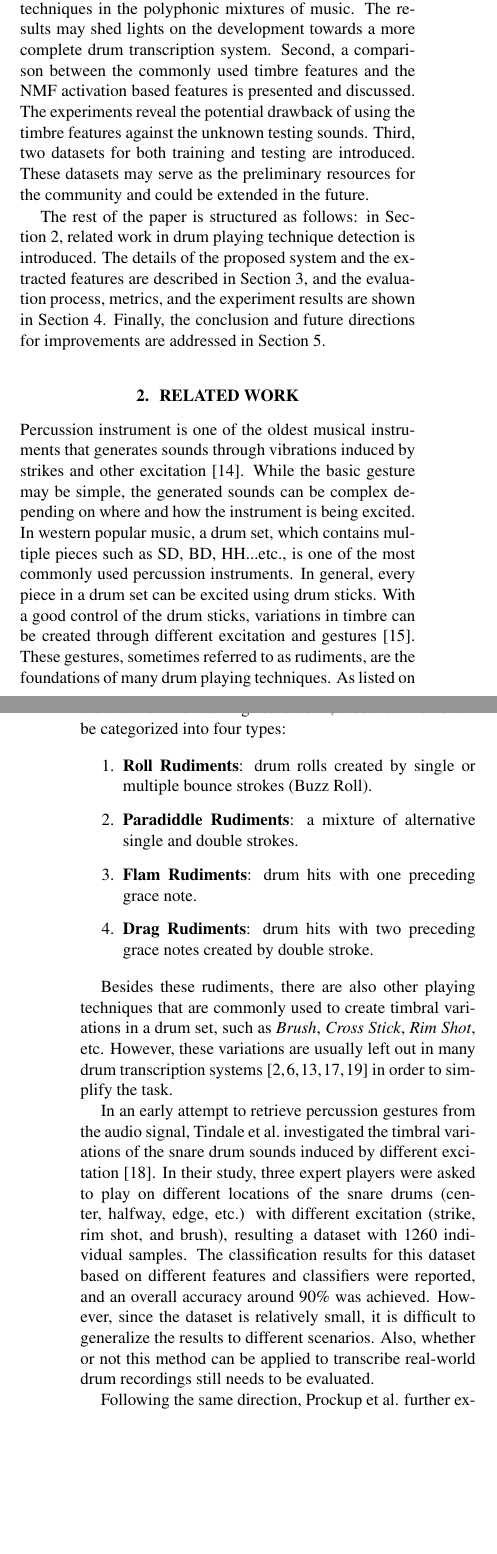
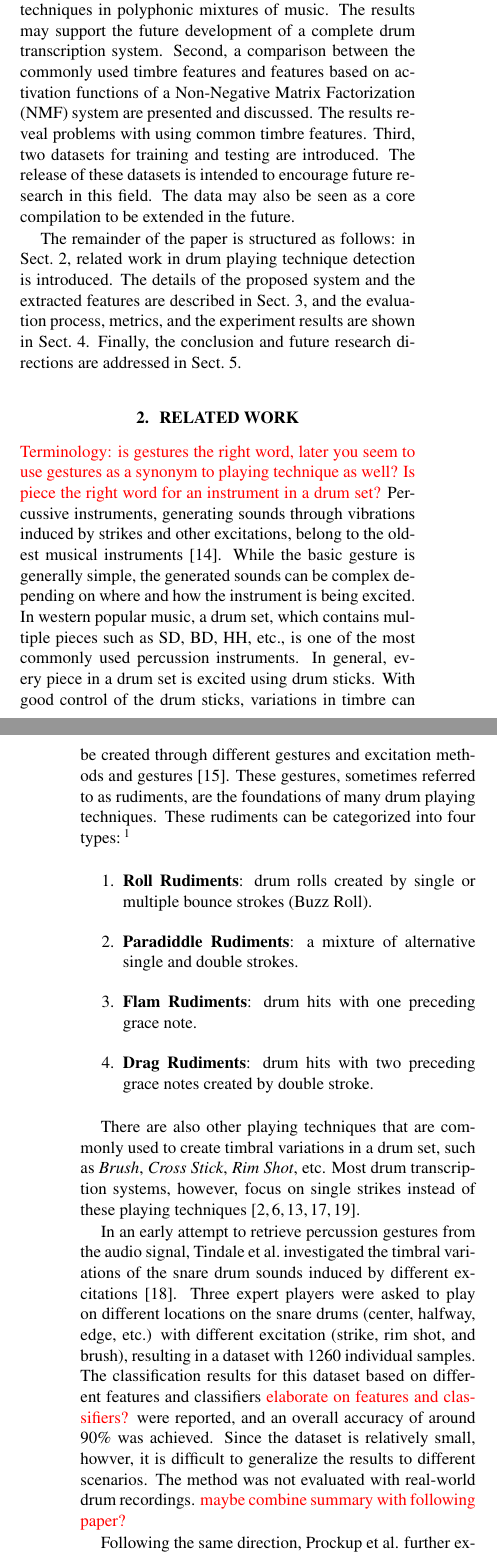
Before and after one commit to cwu307/cw_paper, a LaTeX paper (cw ismir2016/cw_ismir2016.tex): two parts of the columns of pages 1 and 2 of 7 before the commit and two parts of the columns of pages 1 and 2 of 8 after it, joined at a grey line, cut so that both start at the same text, the shorter picture padded with empty space. Compiled offline with pdfLaTeX.

Commit message:
added first tow section edits

```diff
--- a/cw ismir2016/cw_ismir2016.tex
+++ b/cw ismir2016/cw_ismir2016.tex
@@ -96,7 +96,8 @@ For pitched instruments, most of the work in AMT mainly focused on tasks such as
 
-Since playing technique is an important layer of a musical performance for its deep connection to the timbre and subtle expressions of an instrument, an automatic system that can transcribe such techniques may provide insights to the performance and facilitate other research in MIR. In this paper, we present a system that aims to detect the drum playing techniques within the polyphonic mixtures of music. The contributions of this paper is summarized as follows: first, to the best of our knowledge, this paper is one of the earliest attempts to detect drum playing techniques in the polyphonic mixtures of music. The results may shed lights on the   development towards a more complete drum transcription system. Second, a comparison between the commonly used timbre features and the NMF activation based features is presented and discussed. The experiments reveal the potential drawback of using the timbre features against the unknown testing sounds. Third, two datasets for both training and testing are introduced. These datasets may serve as the preliminary resources for the community and could be extended in the future.
+Since playing technique is an important layer of a musical performance for its deep connection to the timbre and subtle expressions of an instrument, an automatic system that transcribes such techniques may provide insights into the performance and facilitate other research in MIR. In this paper, we present a system that aims to detect the drum playing techniques within polyphonic mixtures of music.
+The contributions of this paper can be summarized as follows: first, to the best of our knowledge, this is the first study to investigate the automatic detection drum playing techniques in polyphonic mixtures of music. The results may support the future development of a complete drum transcription system. Second, a comparison between the commonly used timbre features and features based on activation functions of a Non-Negative Matrix Factorization (NMF) system are presented and discussed. The results reveal problems with using common timbre features. Third, two datasets for training and testing are introduced. The release of these datasets is intended to encourage future research in this field. The data may also be seen as a core compilation to be extended in the future.
 
-The rest of the paper is structured as follows: in Section \ref{sec:related_work}, related work in drum playing technique detection is introduced. The details of the proposed system and the extracted features are described in Section \ref{sec:method}, and the evaluation process, metrics, and the experiment results are shown in Section \ref{sec:eval}. Finally, the conclusion and future directions for improvements are addressed in Section \ref{sec:conclusion}.
+The remainder of the paper is structured as follows: in Sect.~\ref{sec:related_work}, related work in drum playing technique detection is introduced. The details of the proposed system and the extracted features are described in Sect.~\ref{sec:method}, and the evaluation process, metrics, and the experiment results are shown in Sect.~\ref{sec:eval}. Finally, the conclusion and future research directions are addressed in Sect.~\ref{sec:conclusion}.
 
 % summarize the contributions
 % 1. training and testing dataset
@@ -106,7 +107,8 @@ The rest of the paper is structured as follows: in Section \ref{sec:related_work
 %
 \section{Related work}\label{sec:related_work}
 % what is playing technique for drums
-Percussion instrument is one of the oldest musical instruments that generates sounds through vibrations induced by strikes and other excitation \cite{Rossing2001}. While the basic gesture may be simple, the generated sounds can be complex depending on where and how the instrument is being excited. In western popular music, a drum set, which contains multiple pieces such as SD, BD, HH...etc., is one of the most commonly used percussion instruments. In general, every piece in a drum set can be excited using drum sticks. With a good control of the drum sticks, variations in timbre can be created through different excitation and gestures \cite{Stone2009}. These gestures, sometimes referred to as rudiments, are the foundations of many drum playing techniques. As listed on the drum online learning resource \footnote{http://vicfirth.com/40-essential-rudiments/ Last Access: 2016/3/16}, these rudiments can be categorized into four types:
+{\color{red}{Terminology: is gestures the right word, later you seem to use gestures as a synonym to playing technique as well? Is piece the right word for an instrument in a drum set?}}
+Percussive instruments, generating sounds through vibrations induced by strikes and other excitations, belong to the oldest musical instruments \cite{Rossing2001}. While the basic gesture is generally simple, the generated sounds can be complex depending on where and how the instrument is being excited. In western popular music, a drum set, which contains multiple pieces such as SD, BD, HH, etc., is one of the most commonly used percussion instruments. In general, every piece in a drum set is excited using drum sticks. With good control of the drum sticks, variations in timbre can be created through different gestures and excitation methods and gestures \cite{Stone2009}. These gestures, sometimes referred to as rudiments, are the foundations of many drum playing techniques. These rudiments can be categorized into four types:\footnote{http://vicfirth.com/40-essential-rudiments/ Last Access: 2016/3/16}
 
 \begin{table*}[]
 \footnotesize
@@ -130,12 +132,12 @@ Percussion instrument is one of the oldest musical instruments that generates so
 	\item \textbf{Drag Rudiments}: drum hits with two preceding grace notes created by double stroke.
 \end{enumerate}
 
-Besides these rudiments, there are also other playing techniques that are commonly used to create timbral variations in a drum set, such as \textit{Brush}, \textit{Cross Stick}, \textit{Rim Shot}, etc. However, these variations are usually left out in many drum transcription systems \cite{Benetos2014, Dittmar2014, Thompson2014, Roebel2015, Wu2015a} in order to simplify the task.
+There are also other playing techniques that are commonly used to create timbral variations in a drum set, such as \textit{Brush}, \textit{Cross Stick}, \textit{Rim Shot}, etc. Most drum transcription systems, however, focus on single strikes instead of these playing techniques \cite{Benetos2014, Dittmar2014, Thompson2014, Roebel2015, Wu2015a}.
 
 % 2004 paper
-In an early attempt to retrieve percussion gestures from the audio signal, Tindale et al.~investigated the timbral variations of the snare drum sounds induced by different excitation \cite{Tindale2004}. In their study, three expert players were asked to play on different locations of the snare drums (center, halfway, edge, etc.) with different excitation (strike, rim shot, and brush), resulting a dataset with 1260 individual samples. The classification results for this dataset based on different features and classifiers were reported, and an overall accuracy around 90\% was achieved. However, since the dataset is relatively small, it is difficult to generalize the results to different scenarios. Also, whether or not this method can be applied to transcribe real-world drum recordings still needs to be evaluated.
+In an early attempt to retrieve percussion gestures from the audio signal, Tindale et al.~investigated the timbral variations of the snare drum sounds induced by different excitations \cite{Tindale2004}. Three expert players were asked to play on different locations on the snare drums (center, halfway, edge, etc.) with different excitation (strike, rim shot, and brush), resulting in a dataset with 1260 individual samples. The classification results for this dataset based on different features and classifiers  {\color{red}{elaborate on features and classifiers?}} were reported, and an overall accuracy of around 90\% was achieved. Since the dataset is relatively small, howver, it is difficult to generalize the results to different scenarios. The method was not evaluated with real-world drum recordings. {\color{red}{maybe combine summary with following paper?}}
 
 % 2013 paper
-Following the same direction, Prockup et al. further explored the discrepancy between more percussion expressions with a larger dataset that covers multiple drums in a standard drum set \cite{Prockup2013}. A similar dataset was created with combinations of different drums, stick heights, stroke intensities, strike positions and articulations. Using a machine learning based approach similar to \cite{Tindale2004}, various features were extracted from the samples, and a Support Vector Machine (SVM) was trained to classify the sounds. Based on the results, an accuracy of over 95\% was achieved on multiple drums. However, the applicability of this approach for transcribing real-world drum recordings still needs to be tested, and the potential impact of polyphonic background music could be another concern of this approach.
+Following the same direction, Prockup et al. further explored the discrepancy between more percussion expressions {\color{red}{now is it gestures or technique or expression?} with a larger dataset that covers multiple drums of a standard drum set \cite{Prockup2013}. A dataset was created with combinations of different drums, stick heights, stroke intensities, strike positions and articulations. Using a machine learning based approach similar to \cite{Tindale2004}, various features were extracted from the samples, and a Support Vector Machine (SVM) was trained to classify the sounds. An accuracy of over 95\% was reported on multiple drums{\color{red}{more specifics? How many classes, what features}. However, the applicability of this approach for transcribing real-world drum recordings still needs to be tested, and the potential impact of polyphonic background music could be another concern of this approach.
 
 % 2011 paper
@@ -143,6 +145,8 @@ Another way to retrieve more information from the drum performance is through th
 
 % A table for popular drum dataset, covered timbre. what did they miss in common? in this paper, what do we focus on?
-In general, the above mentioned studies mainly focused on evaluating the discriminability of the isolated samples. The evaluation on the real-world drum recordings is usually unavailable due to the lack of annotated datasets. In Table \ref{tab:data_all}, different datasets for drum transcription are shown. It can be found that most of the datasets only contain annotations of playing techniques that are easily distinguishable from the normal strike (e.g., Cross Stick, Brush, Rim Shot). For playing techniques such as \textbf{Flam}, \textbf{Drag} and \textbf{Buzz Roll}, there are no datasets and annotations available. Therefore, in this paper we focus on these missing parts, augment one existing dataset with corresponding annotations, investigate differences between these techniques, and attempt to transcribe them in the real-world drum recordings under the influence of polyphonic music. The goal of this study is to enhance the existing drum transcription systems with more details on the drum performance, and facilitate research in music education, music style identification, and other related topics.
+In general, the above mentioned studies mainly focused on evaluating the discriminability of isolated samples. The evaluation on real-world drum recordings, i.e.\ recordings of a drummer continuously playing, is usually unavailable due to the lack of annotated datasets. In Table \ref{tab:data_all}, different datasets for drum transcription are presented. It can be found that most of the datasets only contain annotations of playing techniques that are easily distinguishable from the normal strike (e.g., Cross Stick, Brush, Rim Shot). For playing techniques such as \textbf{Flam}, \textbf{Drag} and \textbf{Buzz Roll} {\color{red}{why bold?}, there are no datasets and annotations available.
+
+{\color{red}{the following is not related work. Find a better place} Therefore, in this paper we focus on these missing parts, augment one existing dataset with corresponding annotations, investigate differences between these techniques, and attempt to transcribe them from real-world drum recordings under the influence of polyphonic music. The goal of this study is to enhance the existing drum transcription systems with more details on the drum performance, and facilitate research in music education, music style identification, and other related topics.
 
 % here I may emphasize the key ideas of this work and how it distinquishes itself from the others
 % not just a static classification but actually apply to the real drum recordings
```
Also changed, not shown: cw ismir2016/cw_ismir2016.bbl, cw ismir2016/cw_ismir2016.pdf, cw ismir2016/cw_ismir2016.tex (14 more changed lines), 4 other files.
